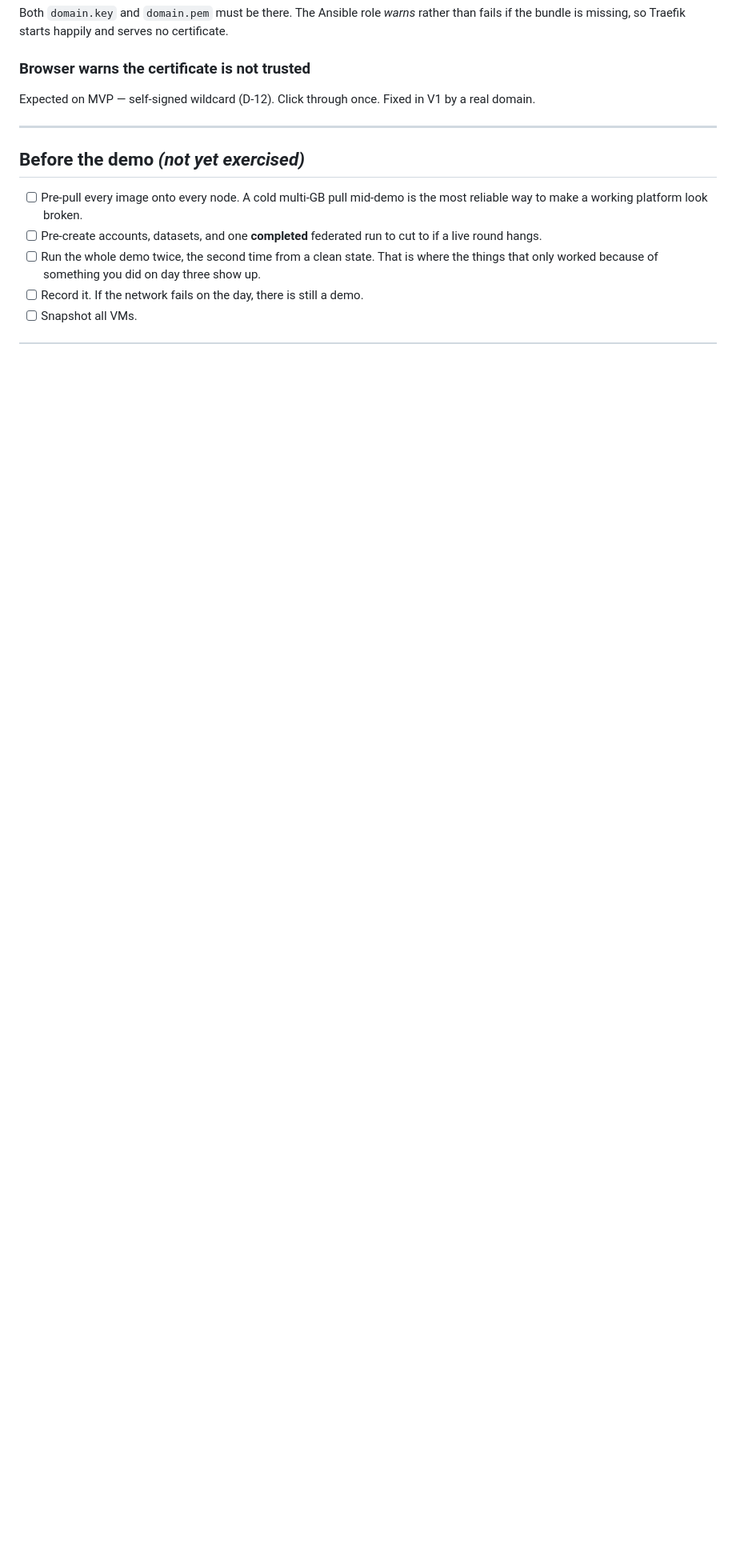
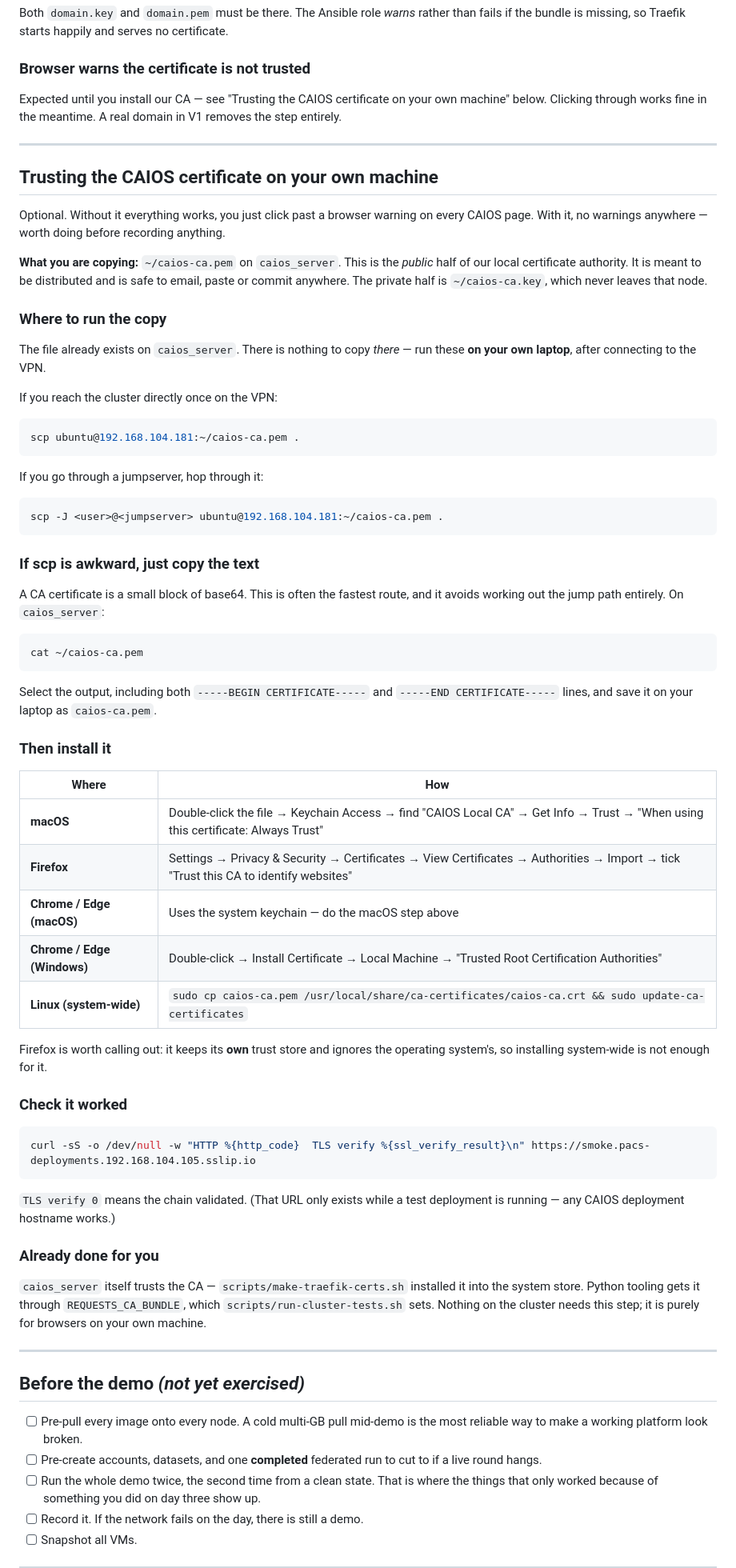
Before and after one commit to AlirezaAbedinii/CAIOS, a Markdown page: docs/runbook.md, the part around the change. Shown at 80% size. GitHub-like rendering; blank space fills up the shorter version.

Commit message:
docs: explain where to run the CA copy, and how to install it
The scp command in the last handover was ambiguous about which machine to run it
on, and running it on caios_server fails with "Permission denied (publickey)" —
that node has no personal key, only the cluster key, and the file is already
there anyway.

Runbook now states plainly that the copy runs on your own laptop, covers the
jumpserver hop, and offers copy-pasting the certificate text as an alternative
that avoids working out the jump path at all. A CA certificate is public
material; the private half never leaves caios_server.

Adds per-platform install steps, including the Firefox case — it keeps its own
trust store and ignores the system one, so installing system-wide is not enough.

````diff
--- a/docs/runbook.md
+++ b/docs/runbook.md
@@ -124,8 +124,81 @@ no certificate.
 
 ### Browser warns the certificate is not trusted
 
-Expected on MVP — self-signed wildcard (D-12). Click through once. Fixed in V1
-by a real domain.
+Expected until you install our CA — see "Trusting the CAIOS certificate on your
+own machine" below. Clicking through works fine in the meantime. A real domain
+in V1 removes the step entirely.
+
+---
+
+## Trusting the CAIOS certificate on your own machine
+
+Optional. Without it everything works, you just click past a browser warning on
+every CAIOS page. With it, no warnings anywhere — worth doing before recording
+anything.
+
+**What you are copying:** `~/caios-ca.pem` on `caios_server`. This is the
+*public* half of our local certificate authority. It is meant to be distributed
+and is safe to email, paste or commit anywhere. The private half is
+`~/caios-ca.key`, which never leaves that node.
+
+### Where to run the copy
+
+The file already exists on `caios_server`. There is nothing to copy *there* —
+run these **on your own laptop**, after connecting to the VPN.
+
+If you reach the cluster directly once on the VPN:
+
+```bash
+scp ubuntu@192.168.104.181:~/caios-ca.pem .
+```
+
+If you go through a jumpserver, hop through it:
+
+```bash
+scp -J <user>@<jumpserver> ubuntu@192.168.104.181:~/caios-ca.pem .
+```
+
+### If scp is awkward, just copy the text
+
+A CA certificate is a small block of base64. This is often the fastest route,
+and it avoids working out the jump path entirely. On `caios_server`:
+
+```bash
+cat ~/caios-ca.pem
+```
+
+Select the output, including both `-----BEGIN CERTIFICATE-----` and
+`-----END CERTIFICATE-----` lines, and save it on your laptop as
+`caios-ca.pem`.
+
+### Then install it
+
+| Where | How |
+|---|---|
+| **macOS** | Double-click the file → Keychain Access → find "CAIOS Local CA" → Get Info → Trust → "When using this certificate: Always Trust" |
+| **Firefox** | Settings → Privacy & Security → Certificates → View Certificates → Authorities → Import → tick "Trust this CA to identify websites" |
+| **Chrome / Edge (macOS)** | Uses the system keychain — do the macOS step above |
+| **Chrome / Edge (Windows)** | Double-click → Install Certificate → Local Machine → "Trusted Root Certification Authorities" |
+| **Linux (system-wide)** | `sudo cp caios-ca.pem /usr/local/share/ca-certificates/caios-ca.crt && sudo update-ca-certificates` |
+
+Firefox is worth calling out: it keeps its **own** trust store and ignores the
+operating system's, so installing system-wide is not enough for it.
+
+### Check it worked
+
+```bash
+curl -sS -o /dev/null -w "HTTP %{http_code}  TLS verify %{ssl_verify_result}\n" https://smoke.pacs-deployments.192.168.104.105.sslip.io
+```
+
+`TLS verify 0` means the chain validated. (That URL only exists while a test
+deployment is running — any CAIOS deployment hostname works.)
+
+### Already done for you
+
+`caios_server` itself trusts the CA — `scripts/make-traefik-certs.sh` installed
+it into the system store. Python tooling gets it through `REQUESTS_CA_BUNDLE`,
+which `scripts/run-cluster-tests.sh` sets. Nothing on the cluster needs this
+step; it is purely for browsers on your own machine.
 
 ---
 
````
